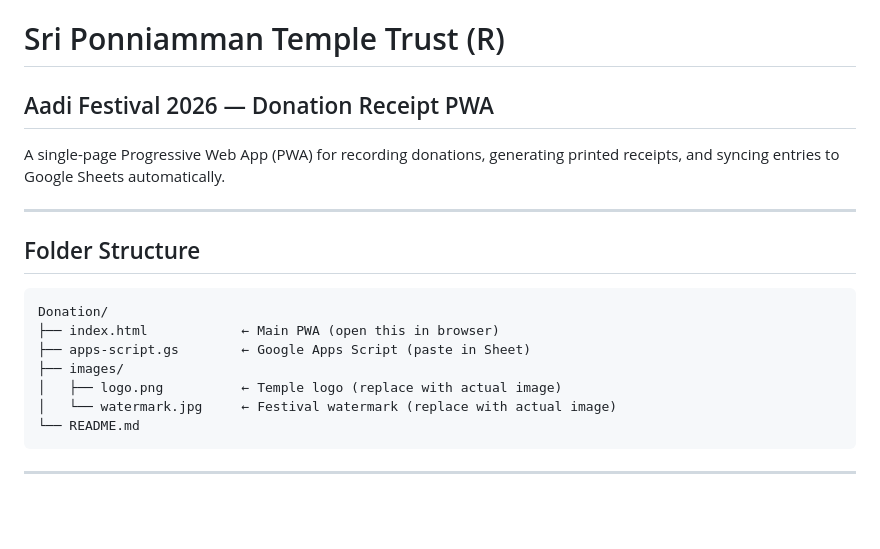
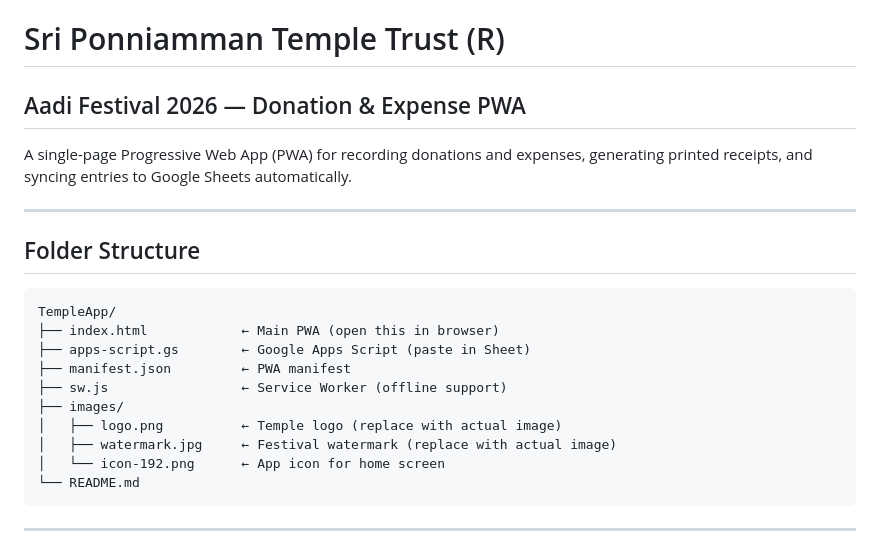
Before and after one commit to sureshvelu-92/TempleApp, a Markdown page: README.md, the part around one of its changes. Drawn GitHub-style; blank space fills up the shorter version.

````diff
--- a/README.md
+++ b/README.md
@@ -1,19 +1,22 @@
 # Sri Ponniamman Temple Trust (R)
-## Aadi Festival 2026 — Donation Receipt PWA
+## Aadi Festival 2026 — Donation & Expense PWA
 
-A single-page Progressive Web App (PWA) for recording donations, generating printed receipts, and syncing entries to Google Sheets automatically.
+A single-page Progressive Web App (PWA) for recording donations and expenses, generating printed receipts, and syncing entries to Google Sheets automatically.
 
 ---
 
 ## Folder Structure
 
 ```
-Donation/
+TempleApp/
 ├── index.html            ← Main PWA (open this in browser)
 ├── apps-script.gs        ← Google Apps Script (paste in Sheet)
+├── manifest.json         ← PWA manifest
+├── sw.js                 ← Service Worker (offline support)
 ├── images/
 │   ├── logo.png          ← Temple logo (replace with actual image)
-│   └── watermark.jpg     ← Festival watermark (replace with actual image)
+│   ├── watermark.jpg     ← Festival watermark (replace with actual image)
+│   └── icon-192.png      ← App icon for home screen
 └── README.md
 ```
 
````
Also changed, not shown: other parts of README.md (+74 -16 lines).
